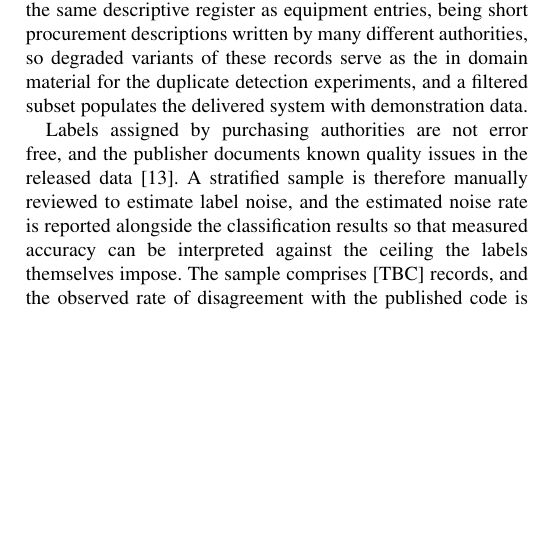
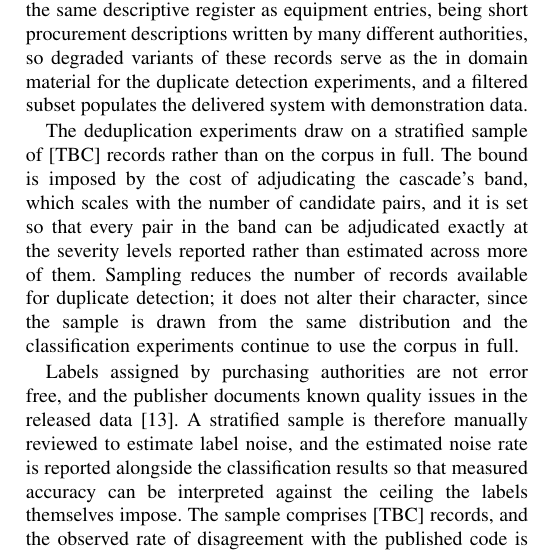
Before and after one commit to thabir303/FCES-Management-system, a LaTeX paper (main.tex): part of one column of page 4 of 6, cut so that both start at the same text, the shorter picture padded with empty space. Compiled offline with pdfLaTeX.

Commit message:
Restore the paper to main.tex with the deduplication bound
b05a9e5 landed the correct content under main.md, an extension that will
not compile; the transfer format is not the file format. Adds the Corpus B
deduplication sample sentence, which had been in instruction only and
never reached the document.

Verified against fingerprint: 654 lines, 34,870 bytes, 17 [TBC] markers
across 16 lines, thebibliography inline with no \bibliography, no pandoc
residue.

Co-Authored-By: Claude Opus 5 <noreply@anthropic.com>

```diff
--- a/main.md
+++ b/main.tex
@@ -351,6 +351,16 @@ of these records serve as the in domain material for the duplicate
 detection experiments, and a filtered subset populates the delivered
 system with demonstration data.
 
+The deduplication experiments draw on a stratified sample of [TBC]
+records rather than on the corpus in full. The bound is imposed by the
+cost of adjudicating the cascade's band, which scales with the number of
+candidate pairs, and it is set so that every pair in the band can be
+adjudicated exactly at the severity levels reported rather than estimated
+across more of them. Sampling reduces the number of records available for
+duplicate detection; it does not alter their character, since the sample
+is drawn from the same distribution and the classification experiments
+continue to use the corpus in full.
+
 Labels assigned by purchasing authorities are not error free, and the
 publisher documents known quality issues in the released data
 \cite{contractsfinder}. A stratified sample is therefore manually
```
Also changed, not shown: 1 other file.
